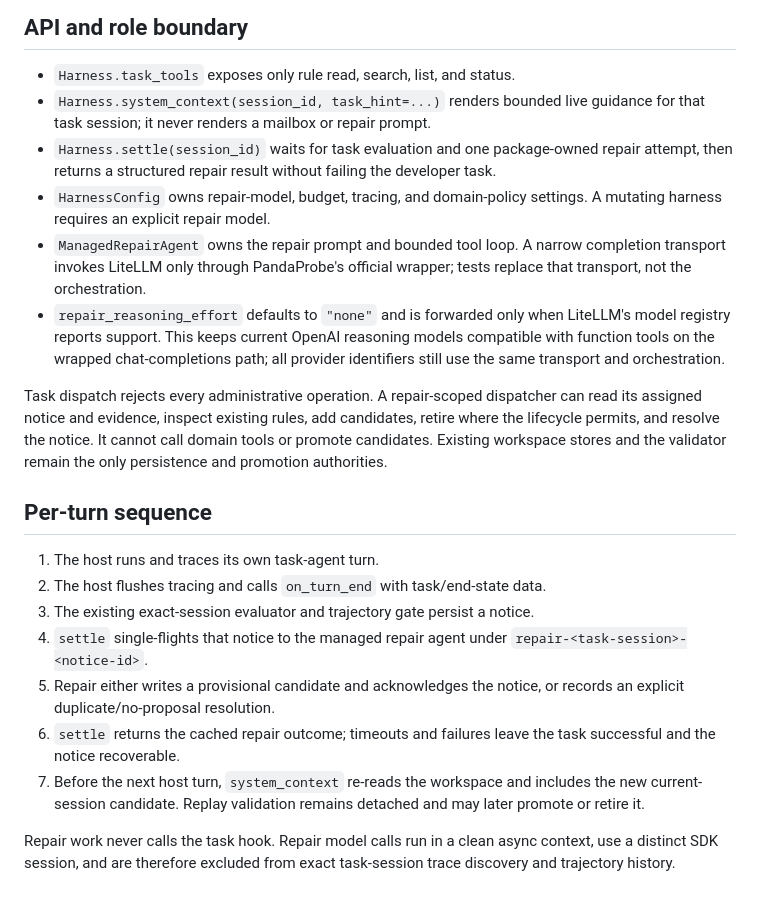
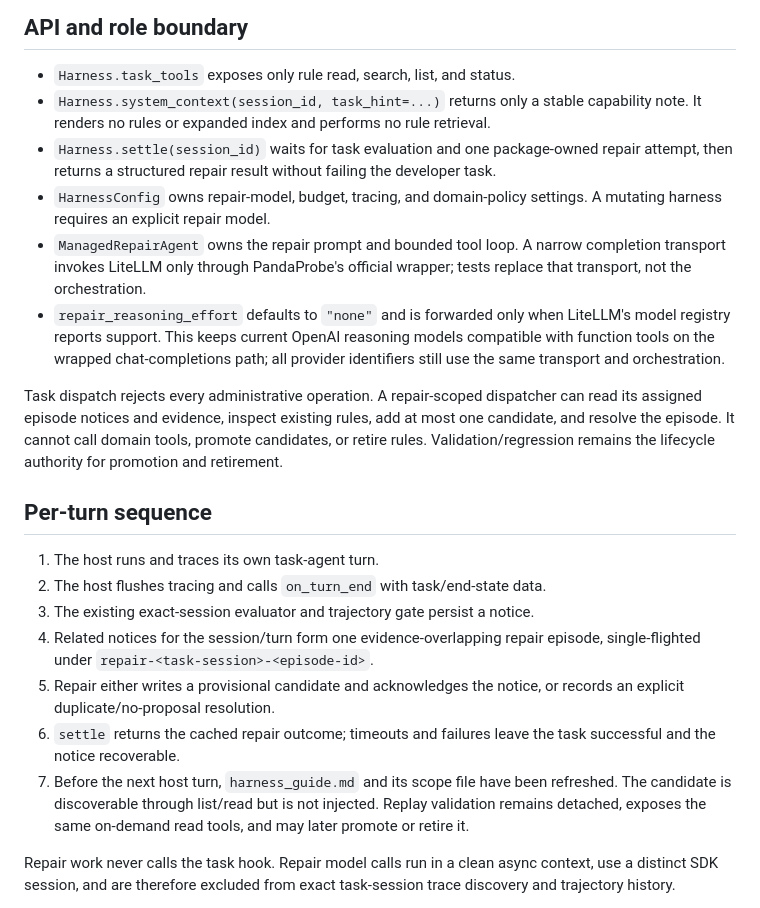
Before and after one commit to chirpz-ai/pandaprobe-harness, a Markdown page: IMPLEMENTATION_MANAGED_REPAIR.md, the part around the change. GitHub-like rendering.

```diff
--- a/IMPLEMENTATION_MANAGED_REPAIR.md
+++ b/IMPLEMENTATION_MANAGED_REPAIR.md
@@ -6,8 +6,9 @@ PandaProbe-owned workspace administration.
 ## API and role boundary
 
 - `Harness.task_tools` exposes only rule read, search, list, and status.
-- `Harness.system_context(session_id, task_hint=...)` renders bounded live
-  guidance for that task session; it never renders a mailbox or repair prompt.
+- `Harness.system_context(session_id, task_hint=...)` returns only a stable
+  capability note. It renders no rules or expanded index and performs no rule
+  retrieval.
 - `Harness.settle(session_id)` waits for task evaluation and one package-owned
   repair attempt, then returns a structured repair result without failing the
   developer task.
@@ -22,25 +23,26 @@ PandaProbe-owned workspace administration.
   provider identifiers still use the same transport and orchestration.
 
 Task dispatch rejects every administrative operation. A repair-scoped
-dispatcher can read its assigned notice and evidence, inspect existing rules,
-add candidates, retire where the lifecycle permits, and resolve the notice. It
-cannot call domain tools or promote candidates. Existing workspace stores and
-the validator remain the only persistence and promotion authorities.
+dispatcher can read its assigned episode notices and evidence, inspect existing
+rules, add at most one candidate, and resolve the episode. It cannot call domain
+tools, promote candidates, or retire rules. Validation/regression remains the
+lifecycle authority for promotion and retirement.
 
 ## Per-turn sequence
 
 1. The host runs and traces its own task-agent turn.
 2. The host flushes tracing and calls `on_turn_end` with task/end-state data.
 3. The existing exact-session evaluator and trajectory gate persist a notice.
-4. `settle` single-flights that notice to the managed repair agent under
-   `repair-<task-session>-<notice-id>`.
+4. Related notices for the session/turn form one evidence-overlapping repair
+   episode, single-flighted under `repair-<task-session>-<episode-id>`.
 5. Repair either writes a provisional candidate and acknowledges the notice,
    or records an explicit duplicate/no-proposal resolution.
 6. `settle` returns the cached repair outcome; timeouts and failures leave the
    task successful and the notice recoverable.
-7. Before the next host turn, `system_context` re-reads the workspace and
-   includes the new current-session candidate. Replay validation remains
-   detached and may later promote or retire it.
+7. Before the next host turn, `harness_guide.md` and its scope file have been
+   refreshed. The candidate is discoverable through list/read but is not injected.
+   Replay validation remains detached, exposes the same on-demand read tools, and
+   may later promote or retire it.
 
 Repair work never calls the task hook. Repair model calls run in a clean async
 context, use a distinct SDK session, and are therefore excluded from exact
```
